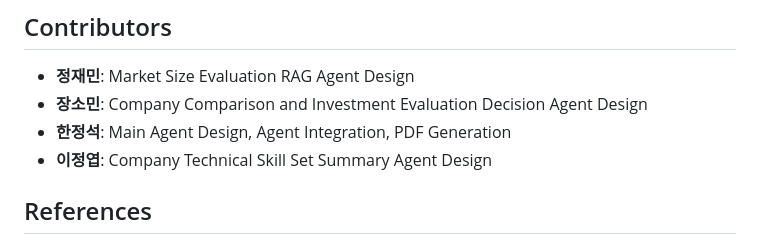
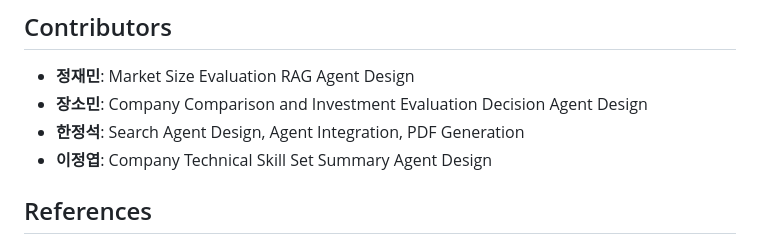
Before and after one commit to skala-class3-jarvis/ai-agent, a Markdown page: README.md, the part around the change. Rendered like a GitHub page.

Commit message:
Revise README.md for comprehensive project
Updated the README.md to include a comprehensive overview of the EduTech Startup Investment Evaluation Agent, detailing its objectives, strengths, features, tech stack, agent architecture, evaluation criteria, risk assessment, and contributors.

```diff
--- a/README.md
+++ b/README.md
@@ -359,7 +359,7 @@ ai-agent/
 
 - **정재민**: Market Size Evaluation RAG Agent Design
 - **장소민**: Company Comparison and Investment Evaluation Decision Agent Design
-- **한정석**: Main Agent Design, Agent Integration, PDF Generation
+- **한정석**: Search Agent Design, Agent Integration, PDF Generation
 - **이정엽**: Company Technical Skill Set Summary Agent Design
 
 ## References
```
